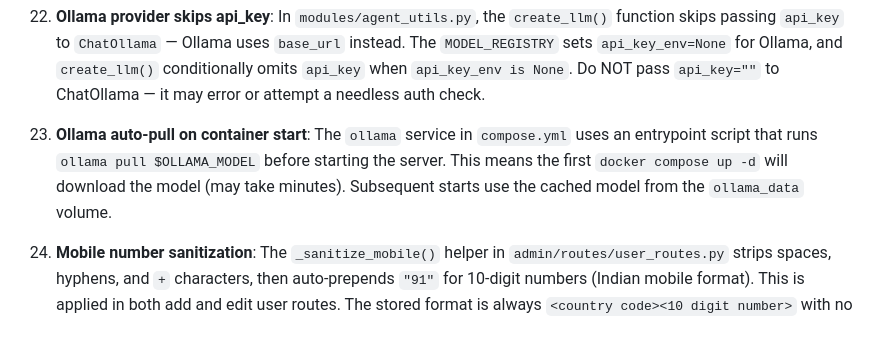
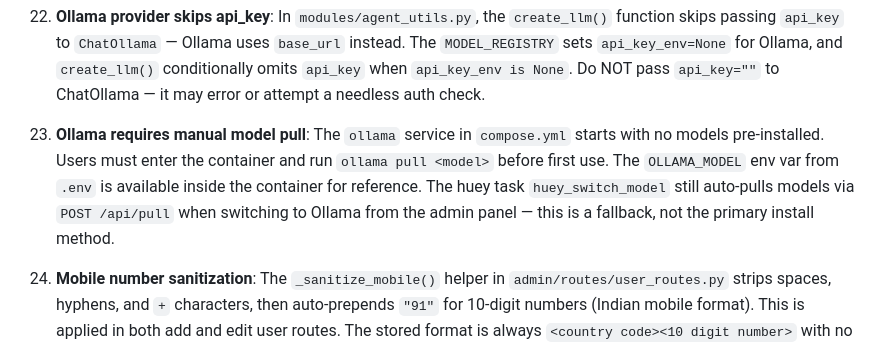
Before and after one commit to dhimanparas20/Morning-Mailer, a Markdown page: AGENTS.md, the part around the change. GitHub-like rendering.

```diff
--- a/AGENTS.md
+++ b/AGENTS.md
@@ -883,7 +883,7 @@ Example: If user has `"schedule_time": "09:00"` but no `max_email_results`, they
 
 22. **Ollama provider skips api_key**: In `modules/agent_utils.py`, the `create_llm()` function skips passing `api_key` to `ChatOllama` — Ollama uses `base_url` instead. The `MODEL_REGISTRY` sets `api_key_env=None` for Ollama, and `create_llm()` conditionally omits `api_key` when `api_key_env is None`. Do NOT pass `api_key=""` to ChatOllama — it may error or attempt a needless auth check.
 
-23. **Ollama auto-pull on container start**: The `ollama` service in `compose.yml` uses an entrypoint script that runs `ollama pull $OLLAMA_MODEL` before starting the server. This means the first `docker compose up -d` will download the model (may take minutes). Subsequent starts use the cached model from the `ollama_data` volume.
+23. **Ollama requires manual model pull**: The `ollama` service in `compose.yml` starts with no models pre-installed. Users must enter the container and run `ollama pull <model>` before first use. The `OLLAMA_MODEL` env var from `.env` is available inside the container for reference. The huey task `huey_switch_model` still auto-pulls models via `POST /api/pull` when switching to Ollama from the admin panel — this is a fallback, not the primary install method.
 
 24. **Mobile number sanitization**: The `_sanitize_mobile()` helper in `admin/routes/user_routes.py` strips spaces, hyphens, and `+` characters, then auto-prepends `"91"` for 10-digit numbers (Indian mobile format). This is applied in both add and edit user routes. The stored format is always `<country code><10 digit number>` with no separators.
 
```
Also changed, not shown: README.md (+17 -2 lines).
